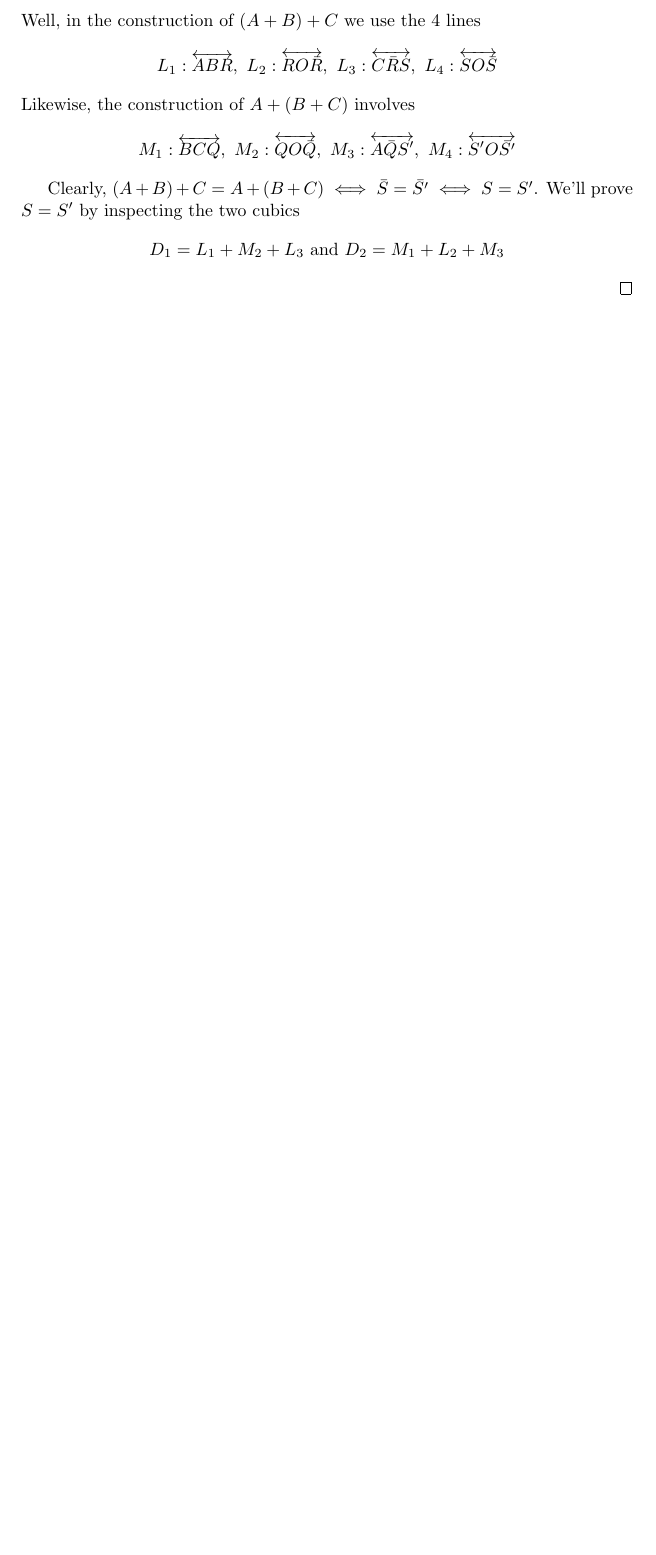
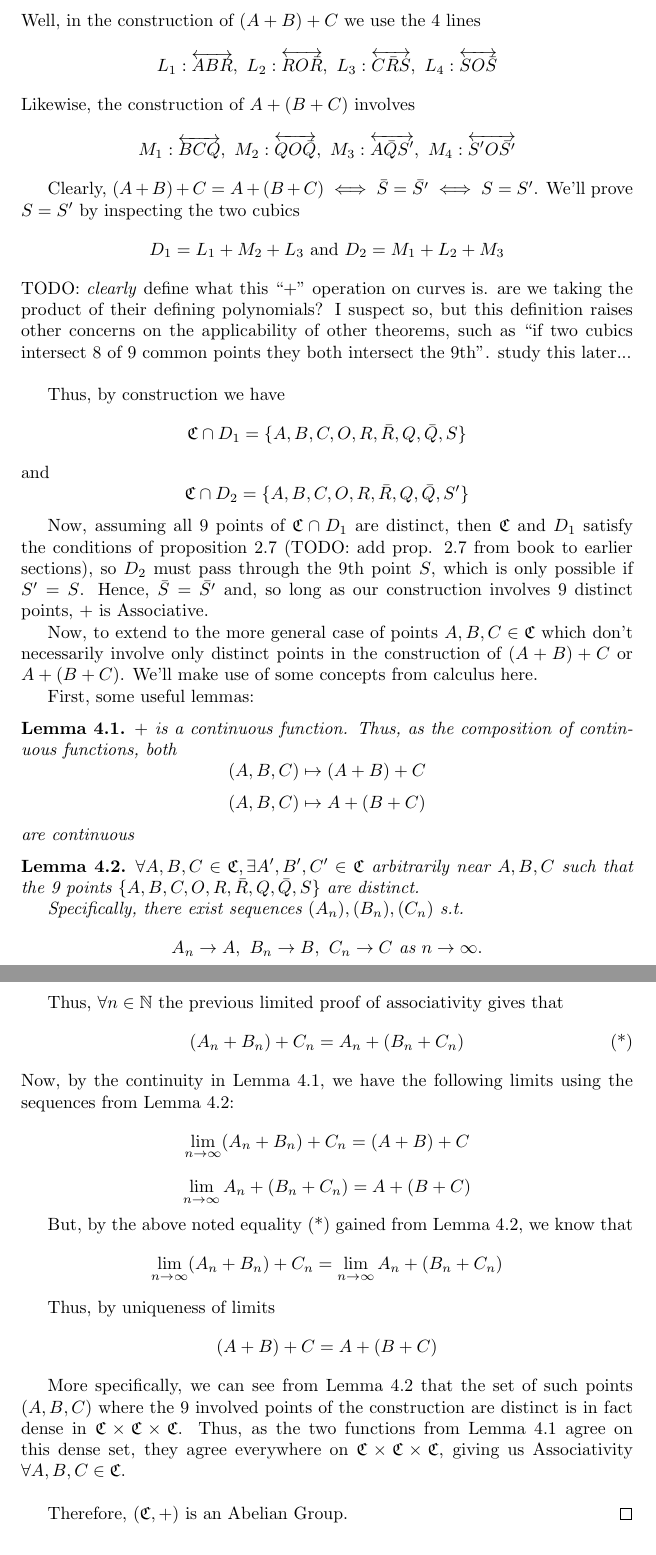
Before and after one commit to zandi/Geometry-Term-Paper, a LaTeX paper (main.tex, which reads elliptic-curves.tex): part of page 5 of 5 before the commit and two parts of pages 5 and 6 of 6 after it, the two joined at a grey line, cut so that both start at the same text, the shorter picture padded with empty space. Compiled offline with pdfLaTeX.

Commit message:
proof of group law on elliptic curve mostly complete. Still needs polishing, and supporting theorems need to be added.

```diff
--- a/elliptic-curves.tex
+++ b/elliptic-curves.tex
@@ -124,4 +124,87 @@ Clearly, $(A+B)+C = A+(B+C) \iff \bar{S}=\bar{S'} \iff S=S'$. We'll prove $S=S'$
 \[
 	D_1 = L_1 + M_2 + L_3 \text{ and } D_2 = M_1 + L_2 + M_3
 \]
+TODO: \emph{clearly} define what this ``$+$" operation on curves is. are we
+taking the product of their defining polynomials? I suspect so, but
+this definition raises other concerns on the applicability of other theorems,
+such as ``if two cubics intersect 8 of 9 common points they both intersect the 9th".
+study this later...\\
+
+Thus, by construction we have
+\[
+	\mathfrak{C} \cap D_1 = \{A, B, C, O, R, \bar{R}, Q, \bar{Q}, S\}
+\]
+and
+\[
+	\mathfrak{C} \cap D_2 = \{A, B, C, O, R, \bar{R}, Q, \bar{Q}, S'\}
+\]
+
+Now, assuming all 9 points of $\mathfrak{C} \cap D_1$ are distinct, then $\mathfrak{C}$ and $D_1$
+satisfy the conditions of proposition 2.7 (TODO: add prop. 2.7 from book to earlier sections),
+so $D_2$ must pass through the 9th point $S$, which is only possible if $S'=S$.
+Hence, $\bar{S} = \bar{S'}$ and, so long as our construction involves 9 distinct points,
+$+$ is Associative.
+
+Now, to extend to the more general case of points $A,B,C \in \mathfrak{C}$
+which don't necessarily involve only distinct points in the construction
+of $(A+B)+C$ or $A+(B+C)$. We'll make use of some concepts from calculus here.
+
+First, some useful lemmas:
+\begin{lemma}
+\label{lem:cubicgroupcts}
+$+$ is a continuous function. Thus, as the composition of continuous functions, both
+\[
+(A,B,C) \mapsto (A+B)+C
+\]
+\[
+(A,B,C) \mapsto A+(B+C)
+\]
+are continuous
+\end{lemma}
+
+\begin{lemma}
+\label{lem:cubicgroupsequence}
+$\forall A,B,C \in \mathfrak{C}, \exists A',B',C' \in \mathfrak{C}$ arbitrarily near $A,B,C$
+such that the 9 points $\{A,B,C,O,R,\bar{R},Q,\bar{Q},S\}$ are distinct.
+
+Specifically, there exist sequences $(A_n), (B_n), (C_n)$ s.t.
+\[
+A_n \to A,~B_n \to B,~C_n \to C \text{ as } n \to \infty.
+\]
+\end{lemma}
+
+Thus, $\forall n \in \mathbb{N}$ the previous limited proof of associativity gives
+that
+\[
+	(A_n+B_n)+C_n = A_n+(B_n+C_n) \tag{*}
+\]
+Now, by the continuity in Lemma \ref{lem:cubicgroupcts},
+we have the following limits using the sequences from Lemma \ref{lem:cubicgroupsequence}:
+\[
+	\lim_{n \to \infty} (A_n + B_n) + C_n = (A+B)+C
+\]
+\[
+	\lim_{n \to \infty} A_n + (B_n + C_n) = A+(B+C)
+\]
+
+But, by the above noted equality (*) gained from Lemma \ref{lem:cubicgroupsequence},
+we know that
+\[
+	\lim_{n \to \infty} (A_n + B_n) + C_n = \lim_{n \to \infty} A_n + (B_n + C_n)
+\]
+
+Thus, by uniqueness of limits
+\[
+	(A+B)+C = A+(B+C)
+\]
+
+
+More specifically, we can see from Lemma \ref{lem:cubicgroupsequence} that the set of
+such points $(A,B,C)$ where the 9 involved points of the construction are distinct
+is in fact dense in $\mathfrak{C} \times \mathfrak{C} \times \mathfrak{C}$. Thus,
+as the two functions from Lemma \ref{lem:cubicgroupcts} agree on this
+dense set, they agree everywhere on $\mathfrak{C} \times \mathfrak{C} \times \mathfrak{C}$,
+giving us Associativity $\forall A,B,C \in \mathfrak{C}$.\\
+
+Therefore, $(\mathfrak{C},+)$ is an Abelian Group.
 \end{proof}
```
Also changed, not shown: main.pdf.
